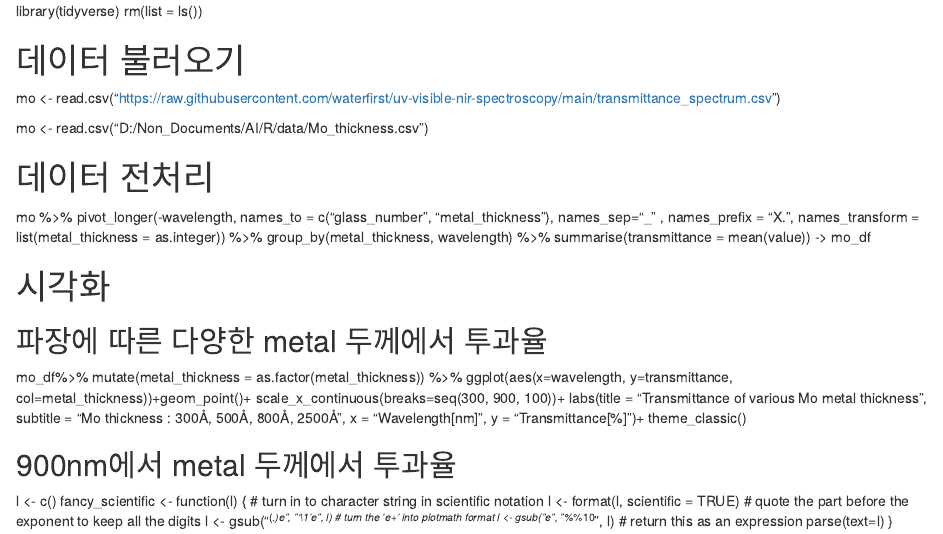
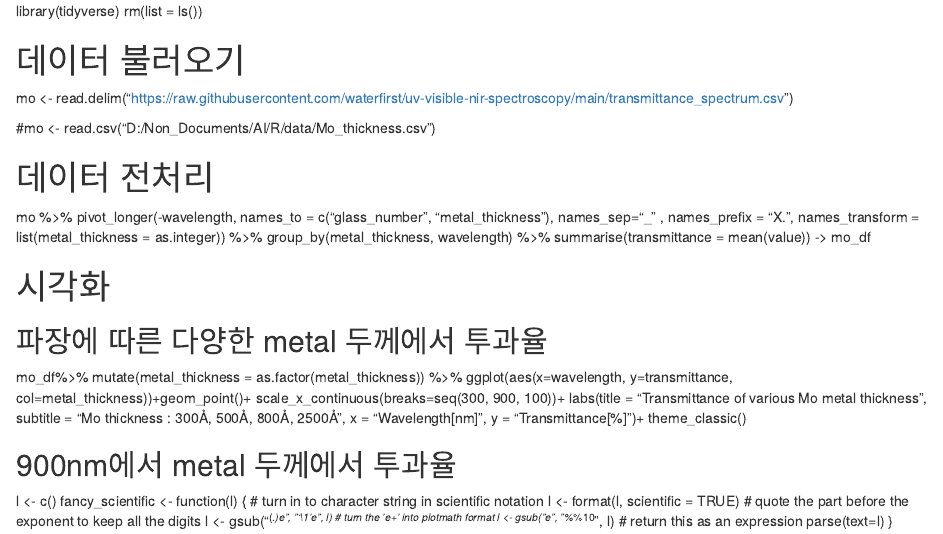
Before and after one commit to waterfirst/uv-visible-nir-spectroscopy, an R Markdown document (metal_thickness_transmittance.rmd): the page in a window 1100 px wide, from its top. Rendered offline with R 4.5, knitr and Pandoc, with nearby package versions.

Commit message:
Update metal_thickness_transmittance.rmd

```diff
--- a/metal_thickness_transmittance.rmd
+++ b/metal_thickness_transmittance.rmd
@@ -3,9 +3,9 @@ rm(list = ls())
 
 # 데이터 불러오기
 
-mo <-  read.csv("https://raw.githubusercontent.com/waterfirst/uv-visible-nir-spectroscopy/main/transmittance_spectrum.csv")
+mo <-  read.delim("https://raw.githubusercontent.com/waterfirst/uv-visible-nir-spectroscopy/main/transmittance_spectrum.csv")
 
-mo <-  read.csv("D:/Non_Documents/AI/R/data/Mo_thickness.csv")
+#mo <-  read.csv("D:/Non_Documents/AI/R/data/Mo_thickness.csv")
 
 
 # 데이터 전처리
```
